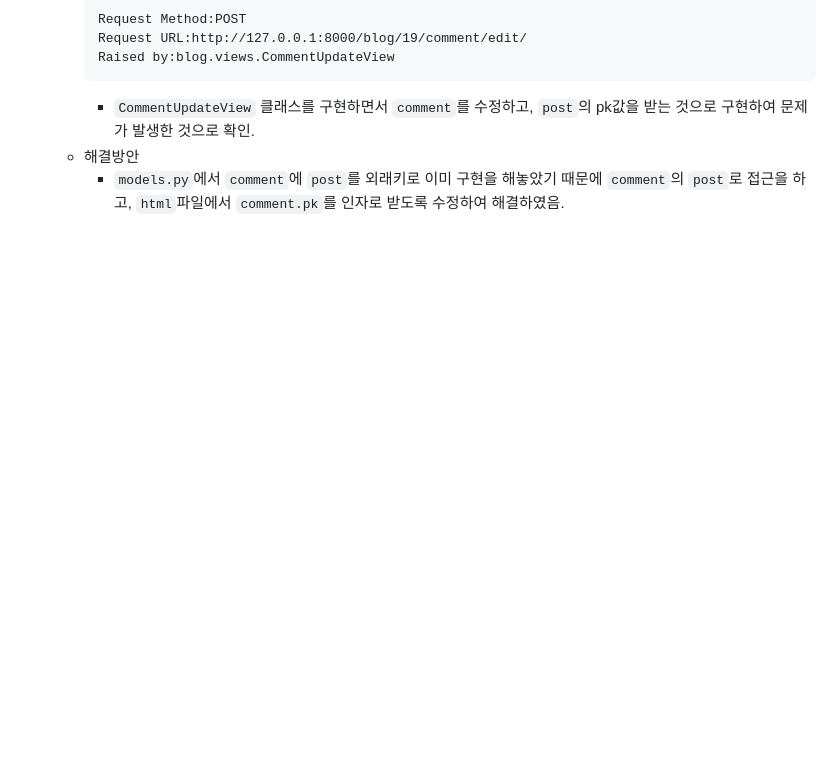
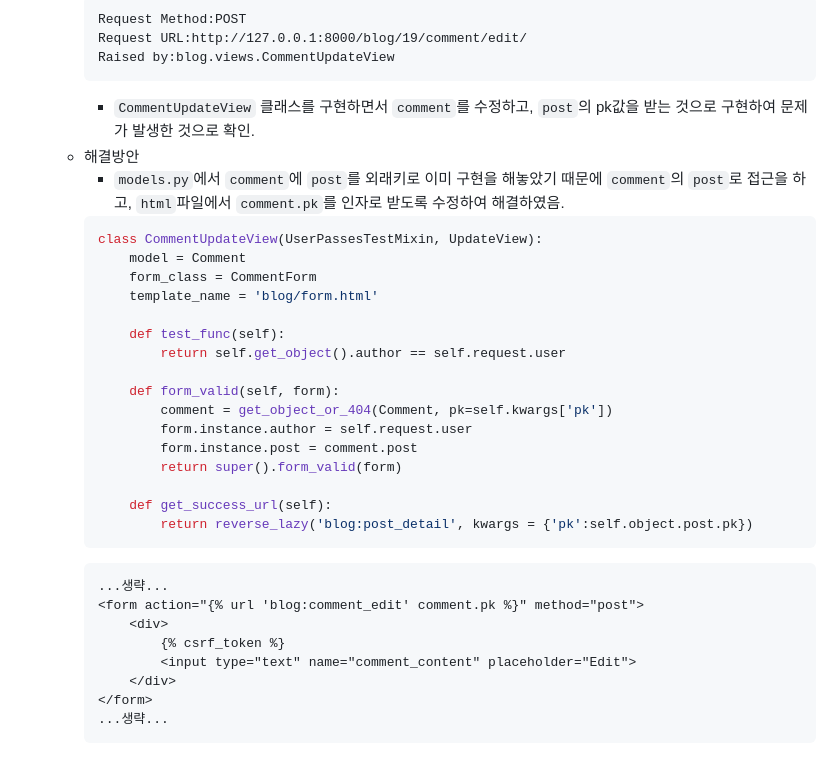
Before and after one commit to Alexmint001/Django_Blog, a Markdown page: README.md, the part around the change. Rendered like a GitHub page; blank space fills up the shorter version.

````diff
--- a/README.md
+++ b/README.md
@@ -465,3 +465,31 @@
     - `CommentUpdateView` 클래스를 구현하면서 `comment`를 수정하고, `post`의 pk값을 받는 것으로 구현하여 문제가 발생한 것으로 확인.
   - 해결방안
     - `models.py`에서 `comment`에 `post`를 외래키로 이미 구현을 해놓았기 때문에 `comment`의 `post`로 접근을 하고, `html`파일에서 `comment.pk`를 인자로 받도록 수정하여 해결하였음.
+    ```python
+    class CommentUpdateView(UserPassesTestMixin, UpdateView):
+        model = Comment
+        form_class = CommentForm
+        template_name = 'blog/form.html'
+
+        def test_func(self):
+            return self.get_object().author == self.request.user
+
+        def form_valid(self, form):
+            comment = get_object_or_404(Comment, pk=self.kwargs['pk'])
+            form.instance.author = self.request.user
+            form.instance.post = comment.post
+            return super().form_valid(form)
+
+        def get_success_url(self):
+            return reverse_lazy('blog:post_detail', kwargs = {'pk':self.object.post.pk})
+    ```
+    ```html
+    ...생략...
+    <form action="{% url 'blog:comment_edit' comment.pk %}" method="post">
+        <div>
+            {% csrf_token %}
+            <input type="text" name="comment_content" placeholder="Edit">
+        </div>
+    </form>
+    ...생략...
+    ```
````
